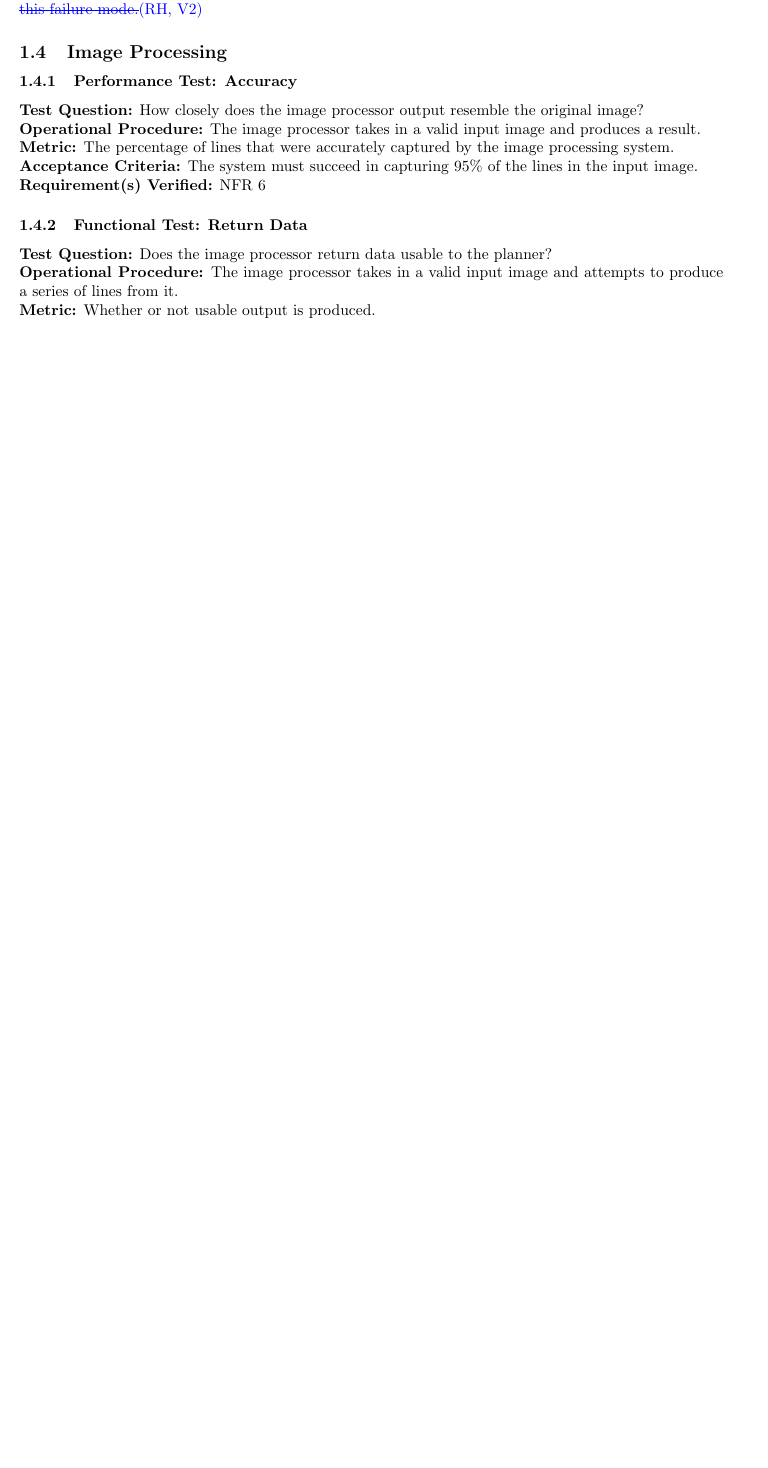
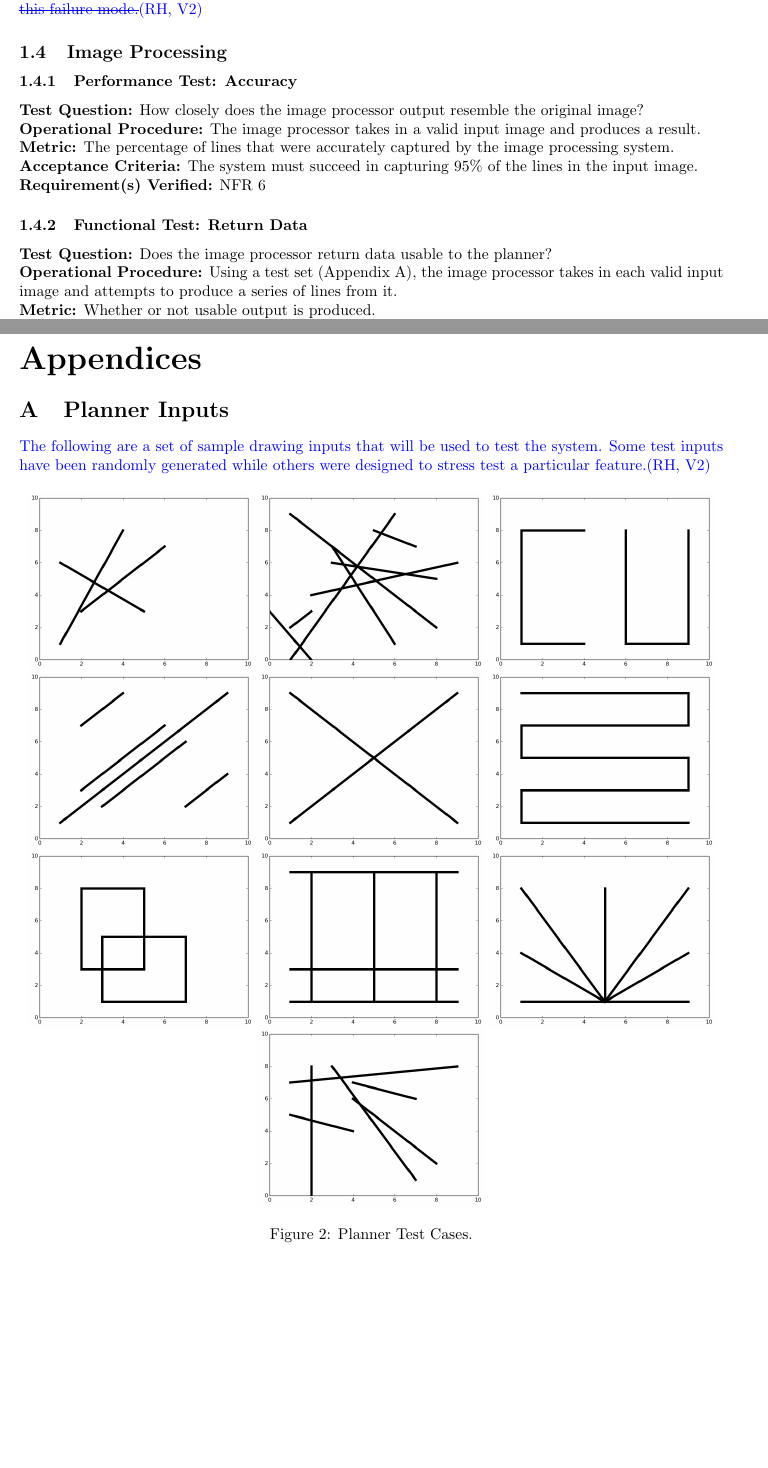
Before and after one commit to rachelholladay/robotics_capstone, a LaTeX document (documentation/test_plan/main.tex, which reads documentation/test_plan/planner_inputs.tex): part of page 7 of 20 before the commit and two parts of pages 7 and 21 of 21 after it, the two joined at a grey line, cut so that both start at the same text, the shorter picture padded with empty space. The pictures show the PDF file documentation/test_plan/main.pdf that the author committed with the source.

Commit message:
appendix with planner samples

```diff
--- /dev/null
+++ b/documentation/test_plan/planner_inputs.tex
@@ -0,0 +1,22 @@
+% !TEX root = main.tex
+
+\section{Planner Inputs}
+\label{app:planner_inputs}
+
+\added[remark={RH, V2}]{The following are a set of sample drawing inputs that will be used to test the system. Some test inputs have been randomly generated while others were designed to stress test a particular feature.}
+
+\begin{figure}[ht!]
+ \centering
+ \includegraphics[width=0.32\columnwidth]{figs/plannerOutput/test1.png}
+ \includegraphics[width=0.32\columnwidth]{figs/plannerOutput/test2.png}
+ \includegraphics[width=0.32\columnwidth]{figs/plannerOutput/test3.png}
+ \includegraphics[width=0.32\columnwidth]{figs/plannerOutput/test4.png}
+ \includegraphics[width=0.32\columnwidth]{figs/plannerOutput/test5.png}
+ \includegraphics[width=0.32\columnwidth]{figs/plannerOutput/test6.png}
+ \includegraphics[width=0.32\columnwidth]{figs/plannerOutput/test7.png}
+ \includegraphics[width=0.32\columnwidth]{figs/plannerOutput/test8.png}
+ \includegraphics[width=0.32\columnwidth]{figs/plannerOutput/test9.png}
+ \includegraphics[width=0.32\columnwidth]{figs/plannerOutput/test10.png}
+ \caption{Planner Test Cases.}
+ \label{fig:planner_tests}
+\end{figure}
```
Also changed, not shown: documentation/test_plan/main.tex (+6 -0 lines), documentation/test_plan/figs/plannerOutput/test1.png (added), documentation/test_plan/figs/plannerOutput/test10.png (added), documentation/test_plan/figs/plannerOutput/test2.png (added), documentation/test_plan/figs/plannerOutput/test3.png (added), documentation/test_plan/figs/plannerOutput/test4.png (added), documentation/test_plan/figs/plannerOutput/test5.png (added), documentation/test_plan/figs/plannerOutput/test6.png (added), documentation/test_plan/figs/plannerOutput/test7.png (added), documentation/test_plan/figs/plannerOutput/test8.png (added), documentation/test_plan/figs/plannerOutput/test9.png (added), documentation/test_plan/main.pdf.
